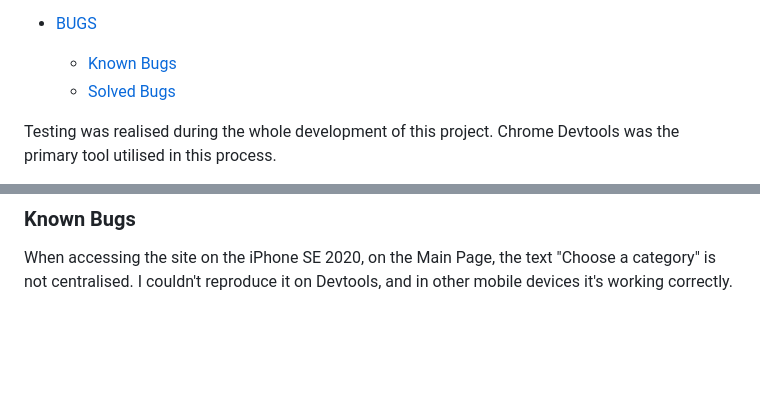
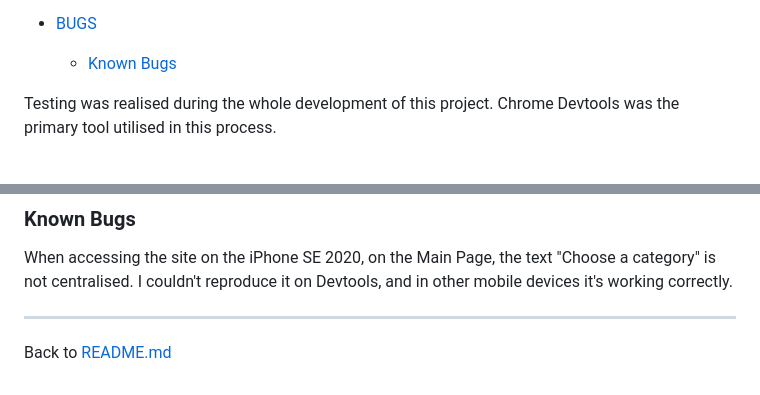
Before and after one commit to tanisecarvalho/horns-on-fire, a Markdown page: TESTING.md, 2 parts joined by grey strips. Rendered like a GitHub page; blank space fills up the shorter version.

Commit message:
docs: add content to TESTING.md

```diff
--- a/TESTING.md
+++ b/TESTING.md
@@ -20,7 +20,6 @@
 
 * [BUGS](#bugs)
   * [Known Bugs](#known-bugs)
-  * [Solved Bugs](#solved-bugs)
 
 Testing was realised during the whole development of this project. Chrome Devtools was the primary tool utilised in this process.
 
@@ -185,3 +184,7 @@ Also, the site was tested by family and friends on a variety of devices/screen s
 ### Known Bugs
 
 When accessing the site on the iPhone SE 2020, on the Main Page, the text "Choose a category" is not centralised. I couldn't reproduce it on Devtools, and in other mobile devices it's working correctly.
+
+---
+
+Back to [README.md](README.md)
```
